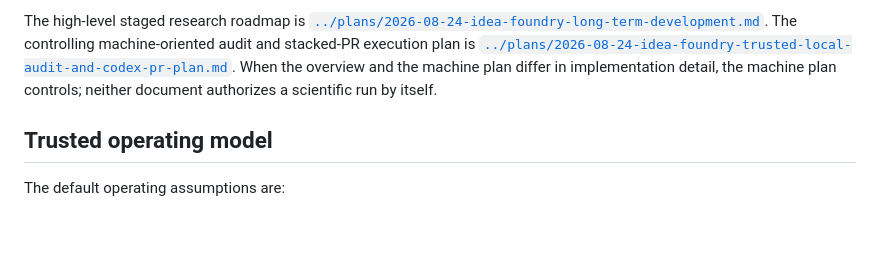
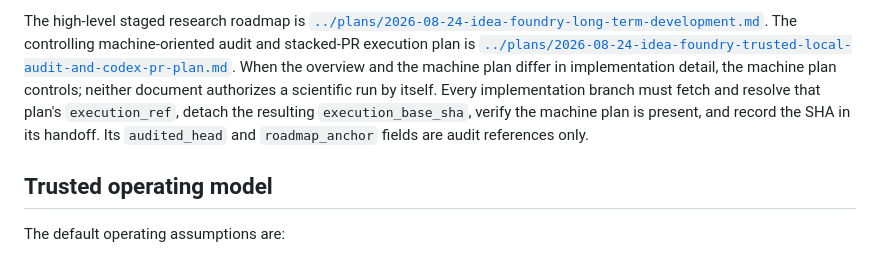
Before and after one commit to cosmosapjw-quantum/quartz, a Markdown page: docs/idea_foundry/RESEARCH_TRUST_MODEL_20260823.md, the part around the change. Rendered like a GitHub page; blank space fills up the shorter version.

```diff
--- a/docs/idea_foundry/RESEARCH_TRUST_MODEL_20260823.md
+++ b/docs/idea_foundry/RESEARCH_TRUST_MODEL_20260823.md
@@ -20,6 +20,10 @@ The controlling machine-oriented audit and stacked-PR execution plan is
 [`../plans/2026-08-24-idea-foundry-trusted-local-audit-and-codex-pr-plan.md`](../plans/2026-08-24-idea-foundry-trusted-local-audit-and-codex-pr-plan.md).
 When the overview and the machine plan differ in implementation detail, the
 machine plan controls; neither document authorizes a scientific run by itself.
+Every implementation branch must fetch and resolve that plan's `execution_ref`,
+detach the resulting `execution_base_sha`, verify the machine plan is present,
+and record the SHA in its handoff.  Its `audited_head` and `roadmap_anchor`
+fields are audit references only.
 
 ## Trusted operating model
 
```
Also changed, not shown: docs/plans/2026-08-24-idea-foundry-trusted-local-audit-and-codex-pr-plan.md (+22 -5 lines).
